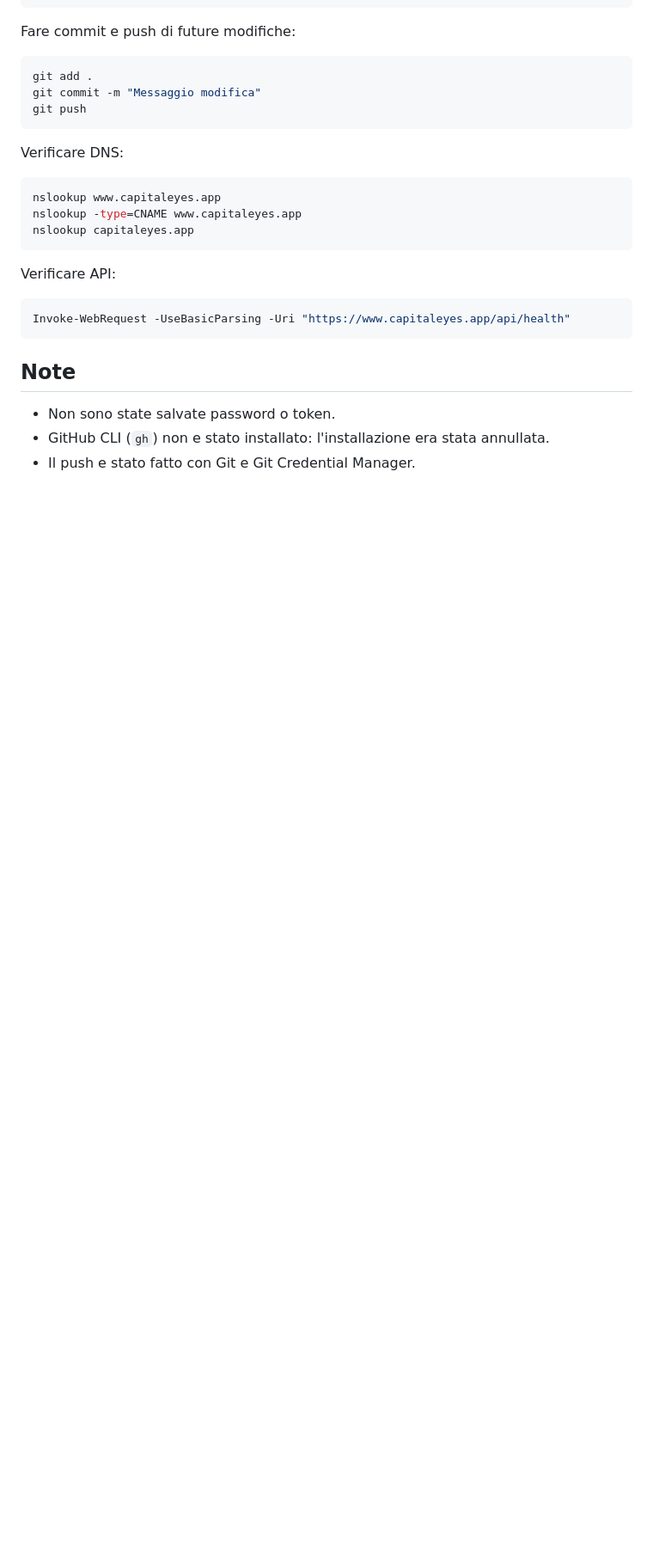
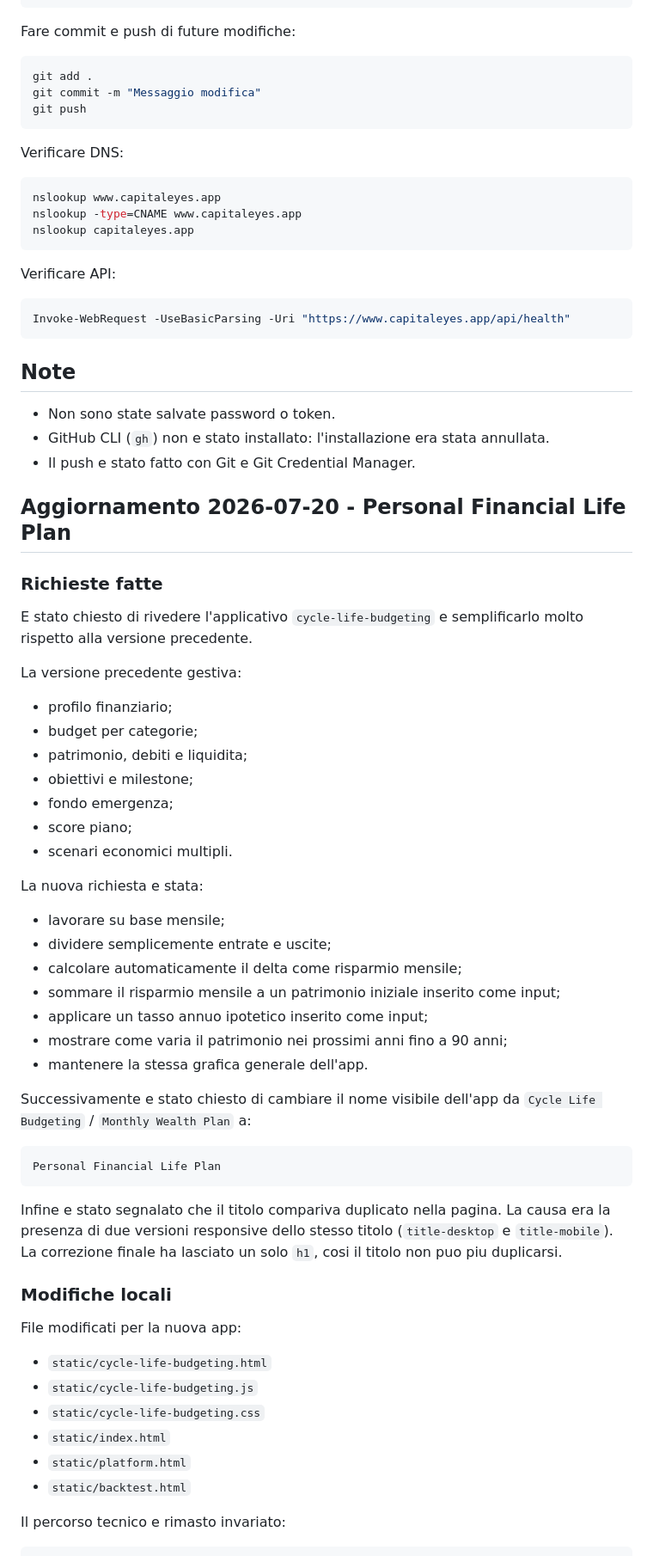
Before and after one commit to Arcadio8/capitaleyes, a Markdown page: CONVERSAZIONE_DEPLOY.md, the part around one of its changes. Shown at 86% size. Rendered like a GitHub page; blank space fills up the shorter version.

Commit message:
Document financial plan updates

````diff
--- a/CONVERSAZIONE_DEPLOY.md
+++ b/CONVERSAZIONE_DEPLOY.md
@@ -312,3 +312,51 @@ Invoke-WebRequest -UseBasicParsing -Uri "https://www.capitaleyes.app/api/health"
 - Non sono state salvate password o token.
 - GitHub CLI (`gh`) non e stato installato: l'installazione era stata annullata.
 - Il push e stato fatto con Git e Git Credential Manager.
+
+## Aggiornamento 2026-07-20 - Personal Financial Life Plan
+
+### Richieste fatte
+
+E stato chiesto di rivedere l'applicativo `cycle-life-budgeting` e semplificarlo molto rispetto alla versione precedente.
+
+La versione precedente gestiva:
+
+- profilo finanziario;
+- budget per categorie;
+- patrimonio, debiti e liquidita;
+- obiettivi e milestone;
+- fondo emergenza;
+- score piano;
+- scenari economici multipli.
+
+La nuova richiesta e stata:
+
+- lavorare su base mensile;
+- dividere semplicemente entrate e uscite;
+- calcolare automaticamente il delta come risparmio mensile;
+- sommare il risparmio mensile a un patrimonio iniziale inserito come input;
+- applicare un tasso annuo ipotetico inserito come input;
+- mostrare come varia il patrimonio nei prossimi anni fino a 90 anni;
+- mantenere la stessa grafica generale dell'app.
+
+Successivamente e stato chiesto di cambiare il nome visibile dell'app da `Cycle Life Budgeting` / `Monthly Wealth Plan` a:
+
+```text
+Personal Financial Life Plan
+```
+
+Infine e stato segnalato che il titolo compariva duplicato nella pagina. La causa era la presenza di due versioni responsive dello stesso titolo (`title-desktop` e `title-mobile`). La correzione finale ha lasciato un solo `h1`, cosi il titolo non puo piu duplicarsi.
+
+### Modifiche locali
+
+File modificati per la nuova app:
+
+- `static/cycle-life-budgeting.html`
+- `static/cycle-life-budgeting.js`
+- `static/cycle-life-budgeting.css`
+- `static/index.html`
+- `static/platform.html`
+- `static/backtest.html`
+
+Il percorso tecnico e rimasto invariato:
+
````
Also changed, not shown: other parts of CONVERSAZIONE_DEPLOY.md (+141 -0 lines).
